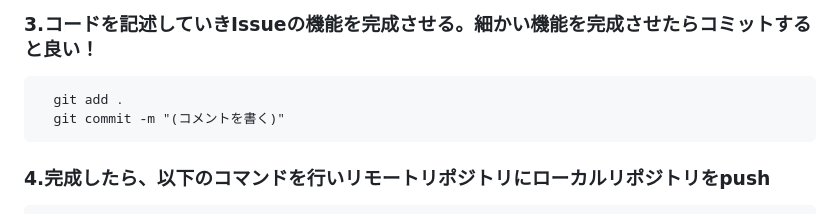
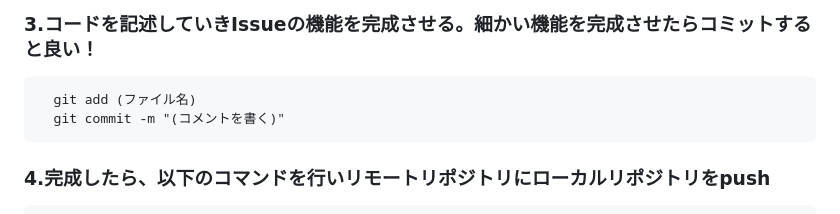
Before and after one commit to souma1024/original_dictionary_app, a Markdown page: README.md, the part around the change. Drawn GitHub-style.

````diff
--- a/README.md
+++ b/README.md
@@ -142,7 +142,7 @@ original_dictionary_app> fvm flutter run
 ```
 ### 3.コードを記述していきIssueの機能を完成させる。細かい機能を完成させたらコミットすると良い！
 ```
-  git add .
+  git add (ファイル名)
   git commit -m "(コメントを書く)"
 ```
 ### 4.完成したら、以下のコマンドを行いリモートリポジトリにローカルリポジトリをpush
````
